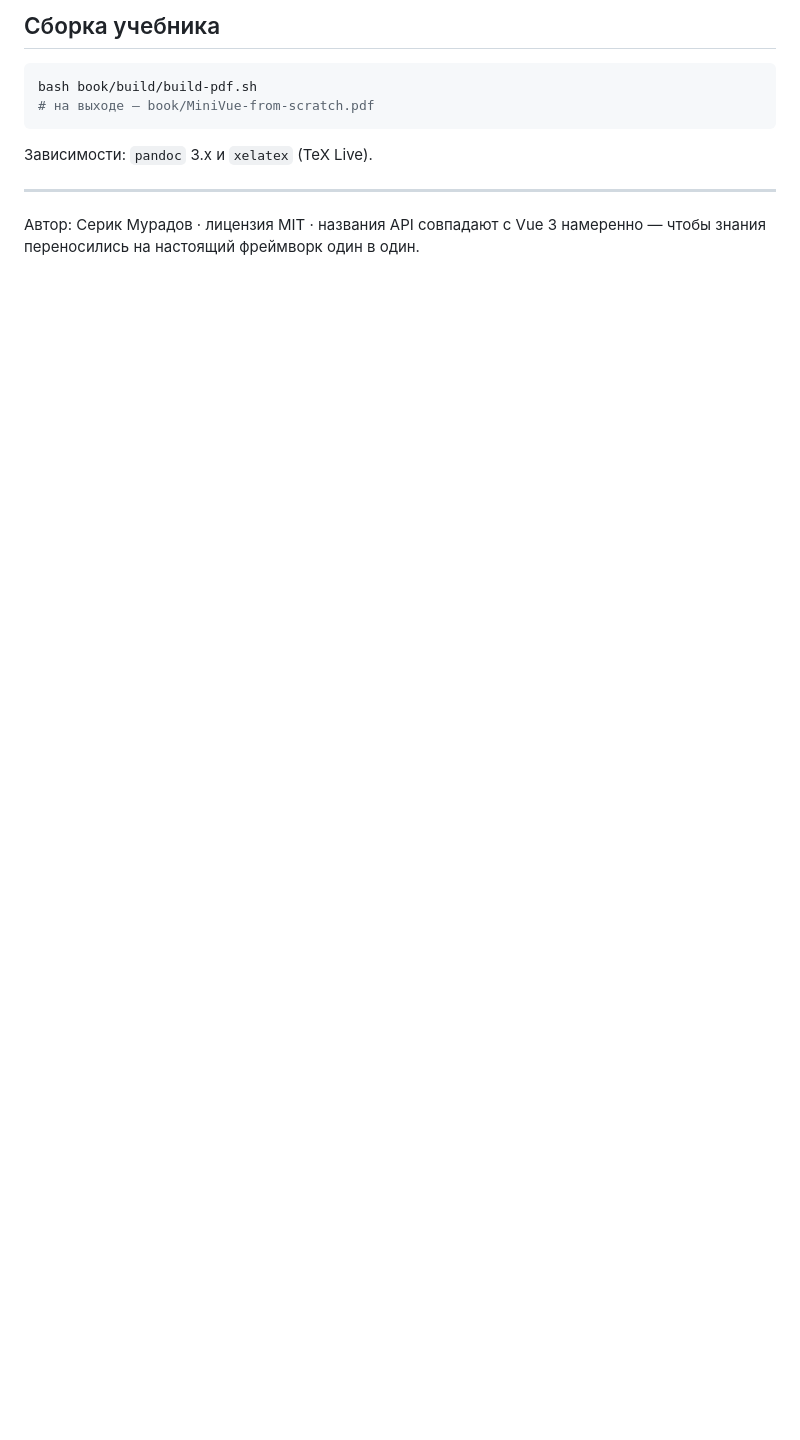
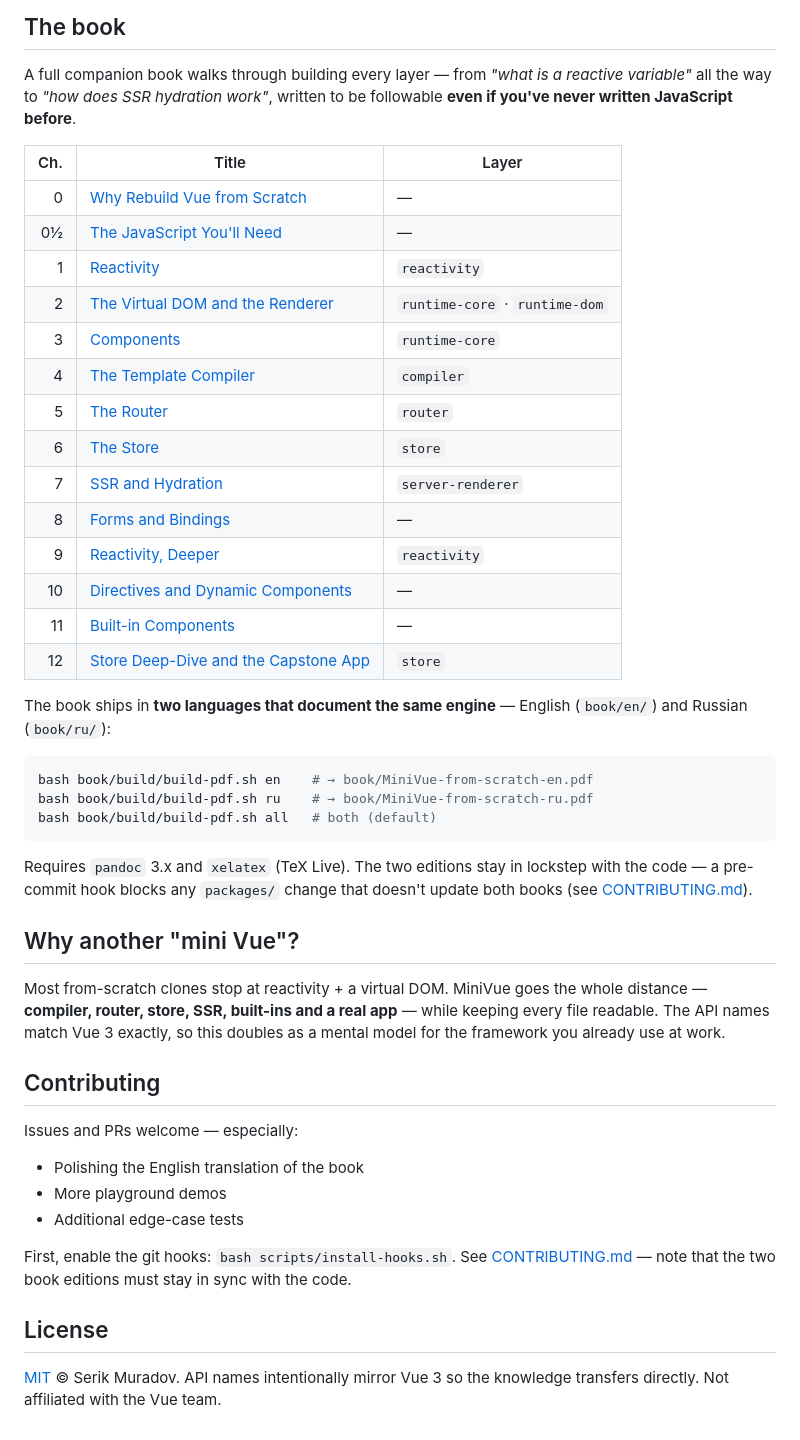
Before and after one commit to sirserik/minivue-from-scratch, a Markdown page: README.md, the part around one of its changes. Rendered like a GitHub page; blank space fills up the shorter version.

````diff
--- a/README.md
+++ b/README.md
@@ -66,15 +117,49 @@ scripts/      — dev-сервер для playground
 ```
 
-## Сборка учебника
+## The book
+
+A full companion book walks through building every layer — from *"what is a reactive variable"* all the way to *"how does SSR hydration work"*, written to be followable **even if you've never written JavaScript before**.
+
+| Ch. | Title | Layer |
+|----:|-------|-------|
+| 0 | [Why Rebuild Vue from Scratch](book/en/chapters/00-intro.md) | — |
+| 0½ | [The JavaScript You'll Need](book/en/chapters/00b-javascript-minimum.md) | — |
+| 1 | [Reactivity](book/en/chapters/01-reactivity.md) | `reactivity` |
+| 2 | [The Virtual DOM and the Renderer](book/en/chapters/02-vdom.md) | `runtime-core` · `runtime-dom` |
+| 3 | [Components](book/en/chapters/03-components.md) | `runtime-core` |
+| 4 | [The Template Compiler](book/en/chapters/04-compiler.md) | `compiler` |
+| 5 | [The Router](book/en/chapters/05-router.md) | `router` |
+| 6 | [The Store](book/en/chapters/06-store.md) | `store` |
+| 7 | [SSR and Hydration](book/en/chapters/07-ssr.md) | `server-renderer` |
+| 8 | [Forms and Bindings](book/en/chapters/08-forms.md) | — |
+| 9 | [Reactivity, Deeper](book/en/chapters/09-reactivity-extras.md) | `reactivity` |
+| 10 | [Directives and Dynamic Components](book/en/chapters/10-directives.md) | — |
+| 11 | [Built-in Components](book/en/chapters/11-builtins.md) | — |
+| 12 | [Store Deep-Dive and the Capstone App](book/en/chapters/12-capstone.md) | `store` |
+
+The book ships in **two languages that document the same engine** — English (`book/en/`) and Russian (`book/ru/`):
 
 ```bash
-bash book/build/build-pdf.sh
-# на выходе — book/MiniVue-from-scratch.pdf
+bash book/build/build-pdf.sh en    # → book/MiniVue-from-scratch-en.pdf
+bash book/build/build-pdf.sh ru    # → book/MiniVue-from-scratch-ru.pdf
+bash book/build/build-pdf.sh all   # both (default)
 ```
 
-Зависимости: `pandoc` 3.x и `xelatex` (TeX Live).
+Requires `pandoc` 3.x and `xelatex` (TeX Live). The two editions stay in lockstep with the code — a pre-commit hook blocks any `packages/` change that doesn't update both books (see [CONTRIBUTING.md](CONTRIBUTING.md)).
 
----
+## Why another "mini Vue"?
 
-Автор: Серик Мурадов · лицензия MIT · названия API совпадают с Vue 3 намеренно —
-чтобы знания переносились на настоящий фреймворк один в один.
+Most from-scratch clones stop at reactivity + a virtual DOM. MiniVue goes the whole distance — **compiler, router, store, SSR, built-ins and a real app** — while keeping every file readable. The API names match Vue 3 exactly, so this doubles as a mental model for the framework you already use at work.
+
+## Contributing
+
+Issues and PRs welcome — especially:
+- Polishing the English translation of the book
+- More playground demos
+- Additional edge-case tests
+
+First, enable the git hooks: `bash scripts/install-hooks.sh`. See [CONTRIBUTING.md](CONTRIBUTING.md) — note that the two book editions must stay in sync with the code.
+
+## License
+
+[MIT](LICENSE) © Serik Muradov. API names intentionally mirror Vue 3 so the knowledge transfers directly. Not affiliated with the Vue team.
````
Also changed, not shown: other parts of README.md (+98 -47 lines), .github/PULL_REQUEST_TEMPLATE.md (added, +19 -0 lines), CHANGELOG.md (added, +26 -0 lines), CODE_OF_CONDUCT.md (added, +30 -0 lines), README.ru.md (added, +83 -0 lines), docs/screenshots/capstone.png (added), docs/screenshots/kanban.png (added), docs/screenshots/playground.png (added), docs/screenshots/reactivity.png (added), 6 other files.
